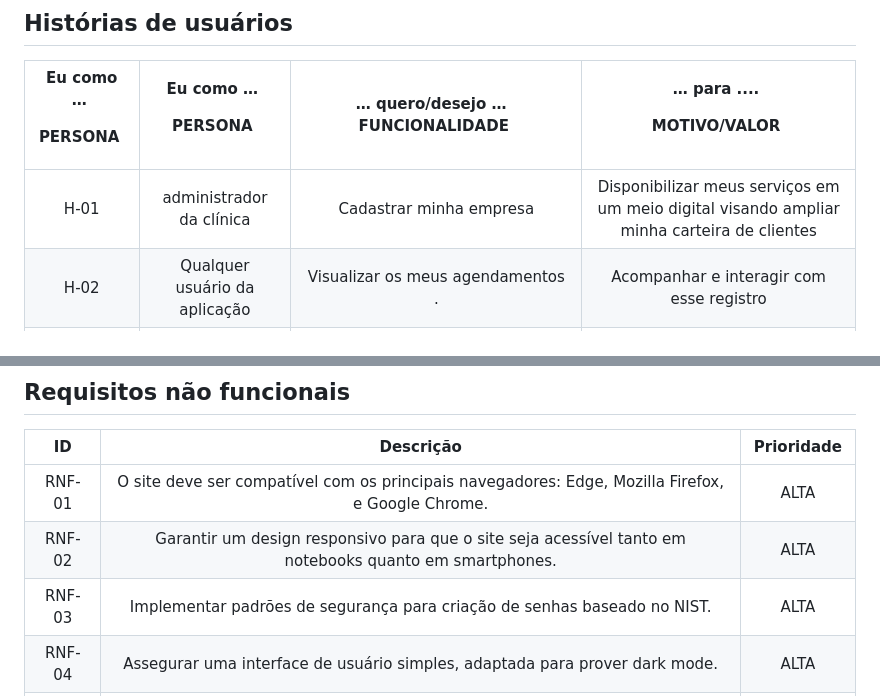
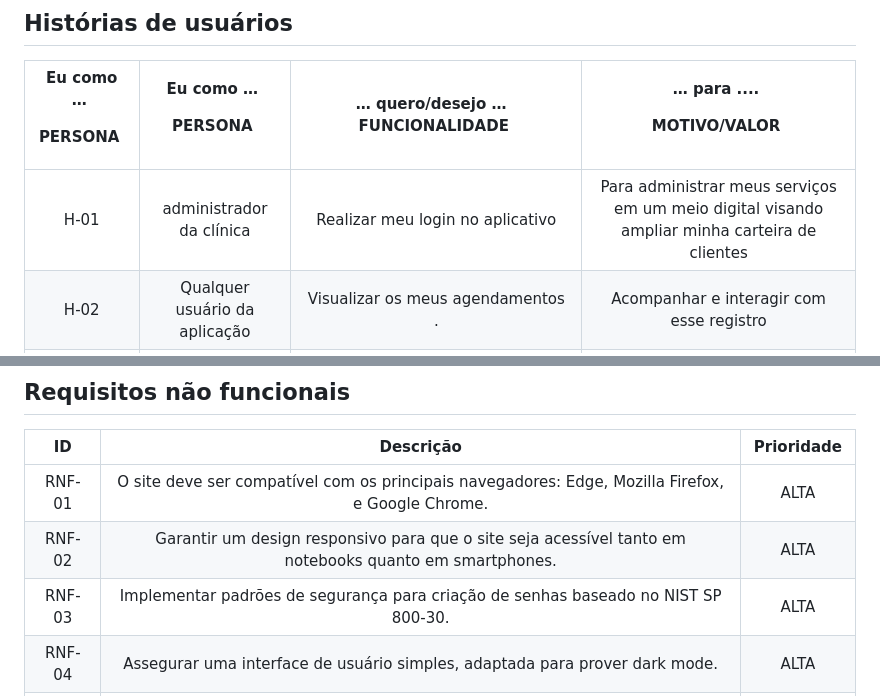
Before and after one commit to ICEI-PUC-Minas-PMV-ADS/pmv-ads-2024-e1-proj-web-t15-vetease, a Markdown page: docs/02-Especificação do Projeto.md, 2 parts joined by grey strips. GitHub-like rendering.

```diff
--- a/docs/02-Especificação do Projeto.md
+++ b/docs/02-Especificação do Projeto.md
@@ -95,7 +95,7 @@
 
 |<p>**Eu como …** </p><p>**PERSONA** </p>|<p>**Eu como …** </p><p>**PERSONA** </p>|**… quero/desejo …**  <br>**FUNCIONALIDADE** |<p>**… para ....** </p><p>**MOTIVO/VALOR** </p>|
 | :-: | :-: | :-: | :-: |
-|H-01|administrador da clínica |Cadastrar minha empresa |Disponibilizar meus serviços em um meio digital visando ampliar minha carteira de clientes |
+|H-01|administrador da clínica |Realizar meu login no aplicativo |Para administrar meus serviços em um meio digital visando ampliar minha carteira de clientes |
 |H-02|Qualquer usuário da aplicação|Visualizar os meus agendamentos . |Acompanhar e interagir com esse registro  |
 |H-03|Médico Veterinário|Confirmar/Negar agendamentos de forma prática e comunicar quaisquer mudanças aos clientes |Manter a organização e a eficiência respeitando minha disponibilidade. |
 |H-04|Médico Veterinário|Passar de forma prática as orientações e prescrições médicas para os clientes |Garantir a clareza e a precisão das informações ao auxiliar o administrador do meu paciente. |
@@ -134,7 +134,7 @@
 | :-: | :-: | :-: |
 |RNF-01 |O site deve ser compatível com os principais navegadores: Edge, Mozilla Firefox, e Google Chrome. |ALTA |
 |RNF-02 |Garantir um design responsivo para que o site seja acessível tanto em notebooks quanto em smartphones. |ALTA |
-|RNF-03 |Implementar padrões de segurança para criação de senhas baseado no NIST. |ALTA |
+|RNF-03 |Implementar padrões de segurança para criação de senhas baseado no NIST SP 800-30. |ALTA |
 |RNF-04 |Assegurar uma interface de usuário simples, adaptada para prover dark mode. |ALTA |
 |RNF-05 |o site deve seguir um design minimalista para expor somente o necessário. |ALTA |
 
```
